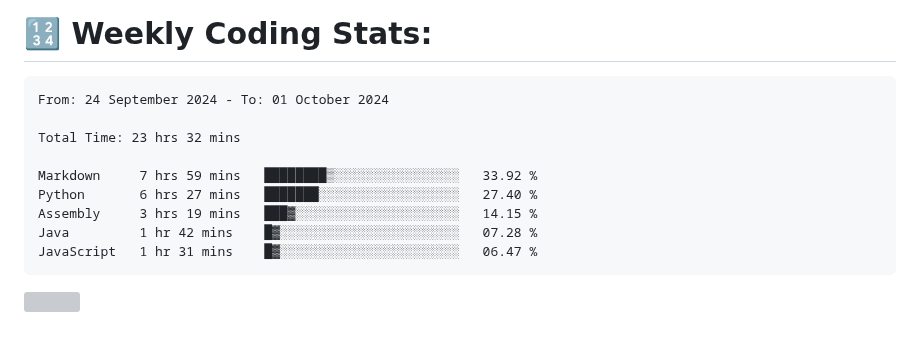
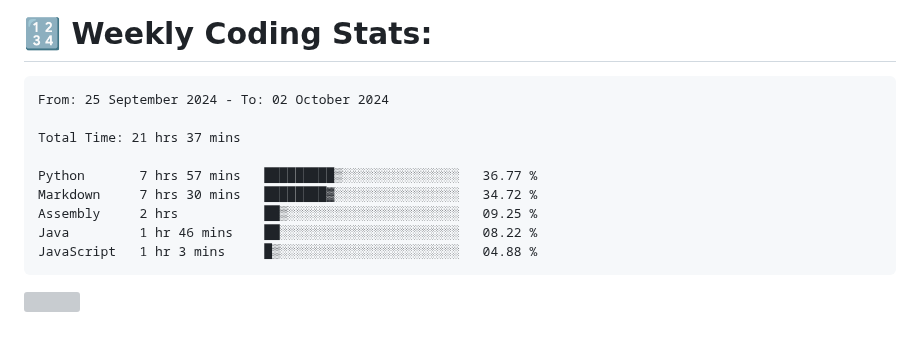
Before and after one commit to Perry2004/Perry2004, a Markdown page: README.md, the part around the change. Drawn GitHub-style; grey boxes are pictures that could not be loaded.

Commit message:
Updated waka-readme graph with new metrics

````diff
--- a/README.md
+++ b/README.md
@@ -22,15 +22,15 @@
 <!--START_SECTION:waka-->
 
 ```txt
-From: 24 September 2024 - To: 01 October 2024
+From: 25 September 2024 - To: 02 October 2024
 
-Total Time: 23 hrs 32 mins
+Total Time: 21 hrs 37 mins
 
-Markdown     7 hrs 59 mins   ████████▒░░░░░░░░░░░░░░░░   33.92 %
-Python       6 hrs 27 mins   ███████░░░░░░░░░░░░░░░░░░   27.40 %
-Assembly     3 hrs 19 mins   ███▓░░░░░░░░░░░░░░░░░░░░░   14.15 %
-Java         1 hr 42 mins    █▓░░░░░░░░░░░░░░░░░░░░░░░   07.28 %
-JavaScript   1 hr 31 mins    █▓░░░░░░░░░░░░░░░░░░░░░░░   06.47 %
+Python       7 hrs 57 mins   █████████▒░░░░░░░░░░░░░░░   36.77 %
+Markdown     7 hrs 30 mins   ████████▓░░░░░░░░░░░░░░░░   34.72 %
+Assembly     2 hrs           ██▒░░░░░░░░░░░░░░░░░░░░░░   09.25 %
+Java         1 hr 46 mins    ██░░░░░░░░░░░░░░░░░░░░░░░   08.22 %
+JavaScript   1 hr 3 mins     █▒░░░░░░░░░░░░░░░░░░░░░░░   04.88 %
 ```
 
 <!--END_SECTION:waka-->
````
